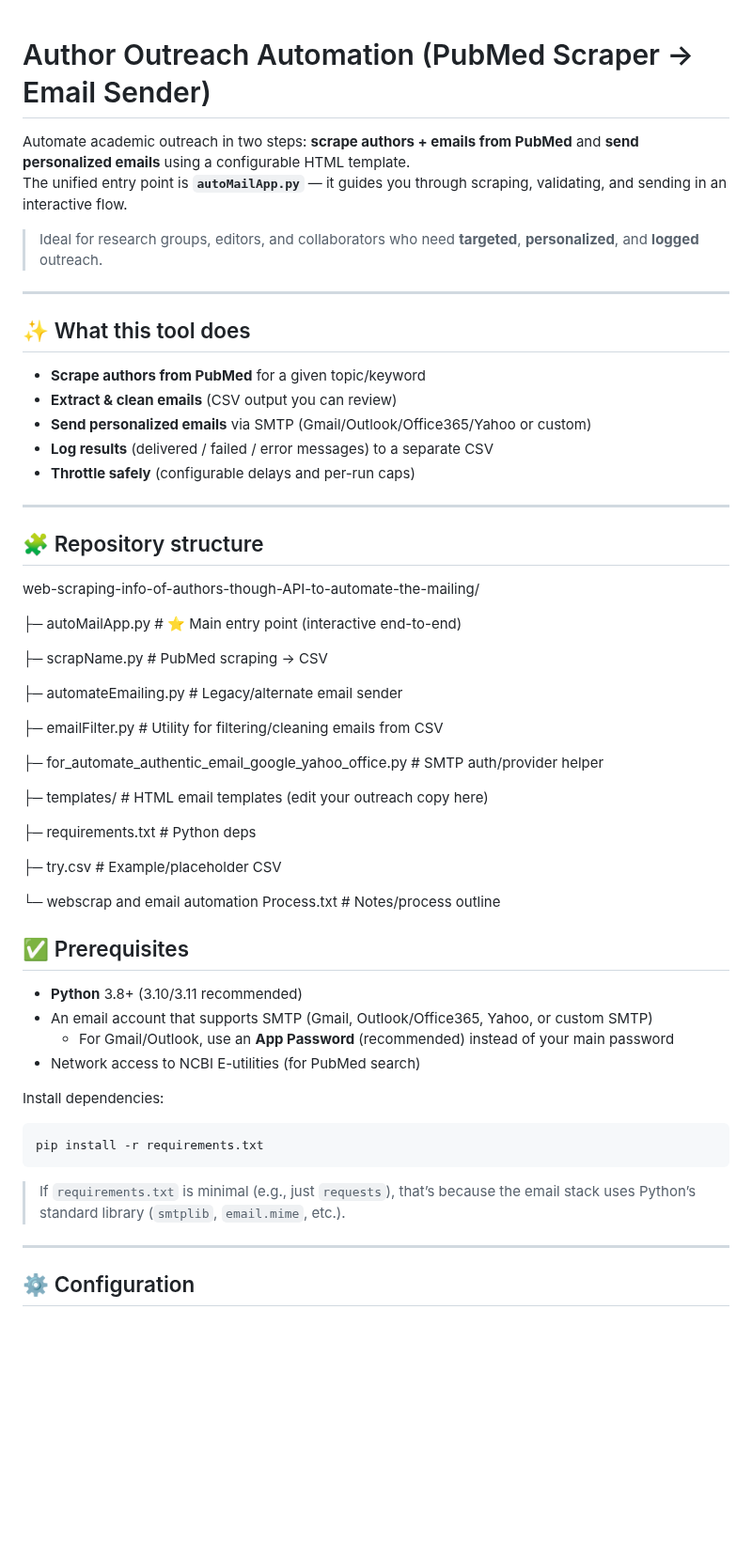
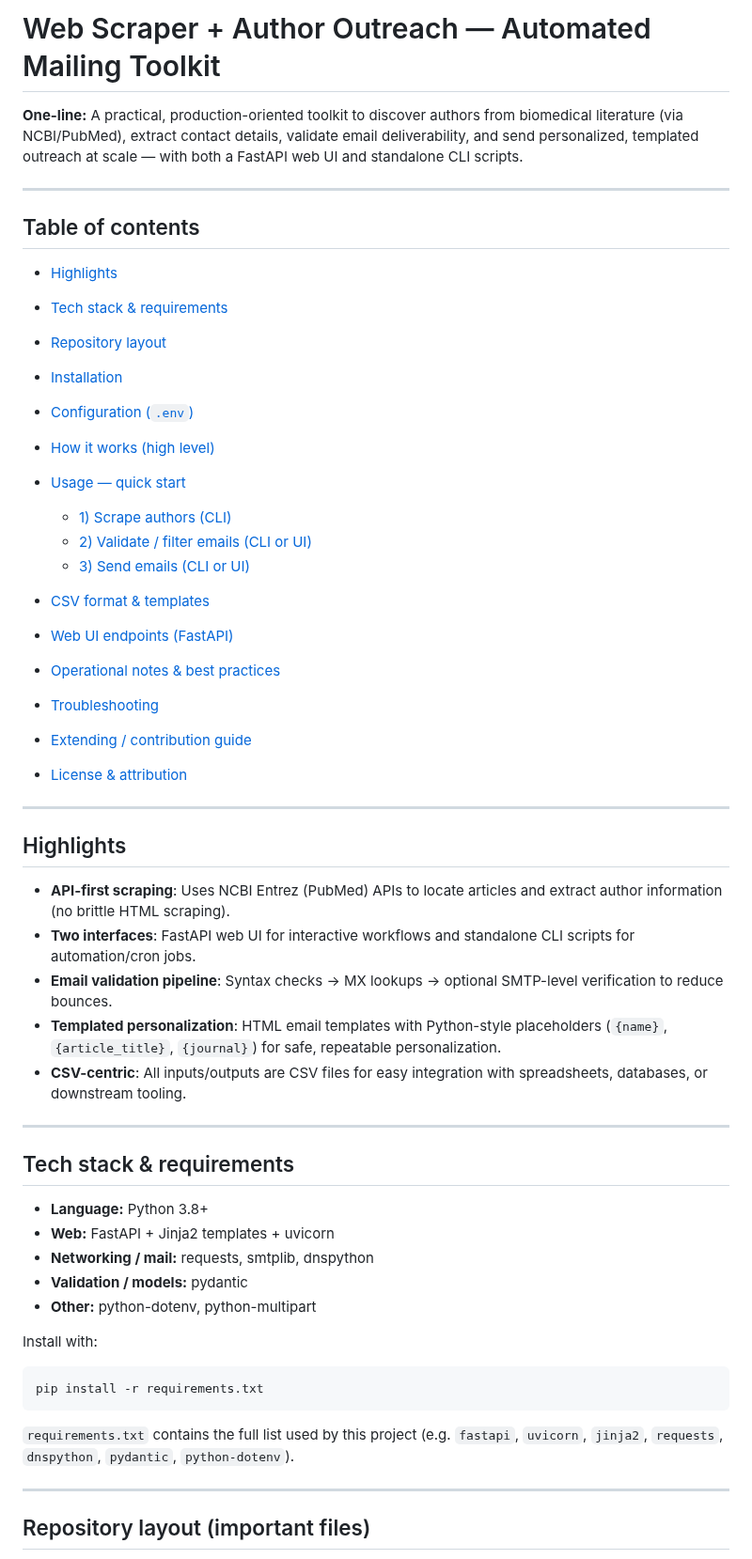
Before and after one commit to arupa444/web-scraping-info-of-authors-though-API-to-automate-the-mailing, a Markdown page: README.md, the part around one of its changes. Shown at 94% size. GitHub-like rendering; blank space fills up the shorter version.

````diff
--- a/README.md
+++ b/README.md
@@ -1,63 +1,58 @@
+# Web Scraper + Author Outreach — Automated Mailing Toolkit
 
-# Author Outreach Automation (PubMed Scraper → Email Sender)
-
-Automate academic outreach in two steps: **scrape authors + emails from PubMed** and **send personalized emails** using a configurable HTML template.
-The unified entry point is **`autoMailApp.py`** — it guides you through scraping, validating, and sending in an interactive flow.
-
-> Ideal for research groups, editors, and collaborators who need **targeted**, **personalized**, and **logged** outreach.
+**One-line:** A practical, production-oriented toolkit to discover authors from biomedical literature (via NCBI/PubMed), extract contact details, validate email deliverability, and send personalized, templated outreach at scale — with both a FastAPI web UI and standalone CLI scripts.
 
 ---
 
-## ✨ What this tool does
+## Table of contents
 
-- **Scrape authors from PubMed** for a given topic/keyword
-- **Extract & clean emails** (CSV output you can review)
-- **Send personalized emails** via SMTP (Gmail/Outlook/Office365/Yahoo or custom)
-- **Log results** (delivered / failed / error messages) to a separate CSV
-- **Throttle safely** (configurable delays and per-run caps)
+* [Highlights](#highlights)
+* [Tech stack & requirements](#tech-stack--requirements)
+* [Repository layout](#repository-layout)
+* [Installation](#installation)
+* [Configuration (`.env`)](#configuration-env)
+* [How it works (high level)](#how-it-works-high-level)
+* [Usage — quick start](#usage--quick-start)
+
+  * [1) Scrape authors (CLI)](#1-scrape-authors-cli)
+  * [2) Validate / filter emails (CLI or UI)](#2-validate--filter-emails-cli-or-ui)
+  * [3) Send emails (CLI or UI)](#3-send-emails-cli-or-ui)
+* [CSV format & templates](#csv-format--templates)
+* [Web UI endpoints (FastAPI)](#web-ui-endpoints-fastapi)
+* [Operational notes & best practices](#operational-notes--best-practices)
+* [Troubleshooting](#troubleshooting)
+* [Extending / contribution guide](#extending--contribution-guide)
+* [License & attribution](#license--attribution)
 
 ---
 
-## 🧩 Repository structure
+## Highlights
 
+* **API-first scraping**: Uses NCBI Entrez (PubMed) APIs to locate articles and extract author information (no brittle HTML scraping).
+* **Two interfaces**: FastAPI web UI for interactive workflows and standalone CLI scripts for automation/cron jobs.
+* **Email validation pipeline**: Syntax checks → MX lookups → optional SMTP-level verification to reduce bounces.
+* **Templated personalization**: HTML email templates with Python-style placeholders (`{name}`, `{article_title}`, `{journal}`) for safe, repeatable personalization.
+* **CSV-centric**: All inputs/outputs are CSV files for easy integration with spreadsheets, databases, or downstream tooling.
 
-web-scraping-info-of-authors-though-API-to-automate-the-mailing/
+---
 
-├─ autoMailApp.py                        # ⭐ Main entry point (interactive end-to-end)
+## Tech stack & requirements
 
-├─ scrapName.py                          # PubMed scraping → CSV
+* **Language:** Python 3.8+
+* **Web:** FastAPI + Jinja2 templates + uvicorn
+* **Networking / mail:** requests, smtplib, dnspython
+* **Validation / models:** pydantic
+* **Other:** python-dotenv, python-multipart
 
-├─ automateEmailing.py                   # Legacy/alternate email sender
-
-├─ emailFilter.py                        # Utility for filtering/cleaning emails from CSV
-
-├─ for\_automate\_authentic\_email\_google\_yahoo\_office.py  # SMTP auth/provider helper
-
-├─ templates/                            # HTML email templates (edit your outreach copy here)
-
-├─ requirements.txt                      # Python deps
-
-├─ try.csv                               # Example/placeholder CSV
-
-└─ webscrap and email automation Process.txt  # Notes/process outline
-
-
-## ✅ Prerequisites
-
-- **Python** 3.8+ (3.10/3.11 recommended)
-- An email account that supports SMTP (Gmail, Outlook/Office365, Yahoo, or custom SMTP)
-  - For Gmail/Outlook, use an **App Password** (recommended) instead of your main password
-- Network access to NCBI E-utilities (for PubMed search)
-
-Install dependencies:
+Install with:
 
 ```bash
 pip install -r requirements.txt
 ```
 
-> If `requirements.txt` is minimal (e.g., just `requests`), that’s because the email stack uses Python’s standard library (`smtplib`, `email.mime`, etc.).
+`requirements.txt` contains the full list used by this project (e.g. `fastapi`, `uvicorn`, `jinja2`, `requests`, `dnspython`, `pydantic`, `python-dotenv`).
 
 ---
 
-## ⚙️ Configuration
+## Repository layout (important files)
 
````
Also changed, not shown: other parts of README.md (+143 -141 lines).
